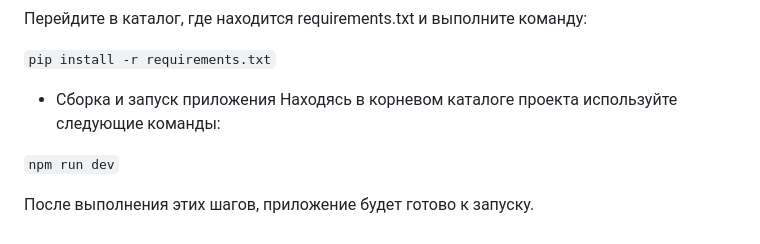
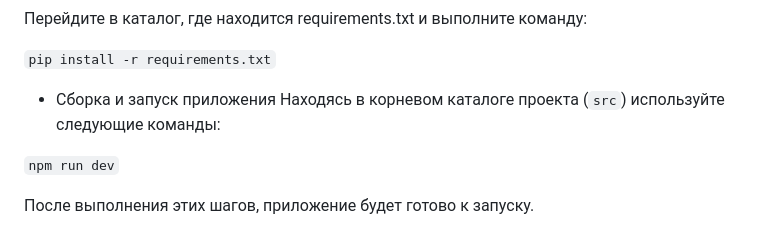
Before and after one commit to Pulsetrn/opencv-image-processing, a Markdown page: README.md, the part around the change. GitHub-like rendering.

````diff
--- a/README.md
+++ b/README.md
@@ -35,7 +35,7 @@
 ```pip install -r requirements.txt```
 
 - Сборка и запуск приложения
-Находясь в корневом каталоге проекта используйте следующие команды:
+Находясь в корневом каталоге проекта (```src```) используйте следующие команды:
 
 ```npm run dev```
 
````
